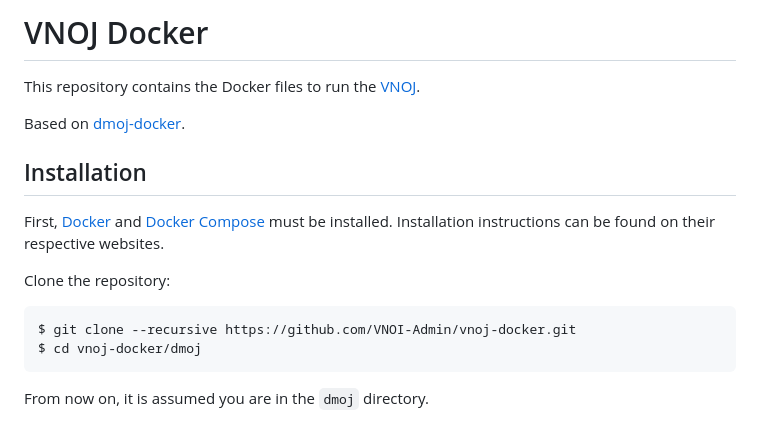
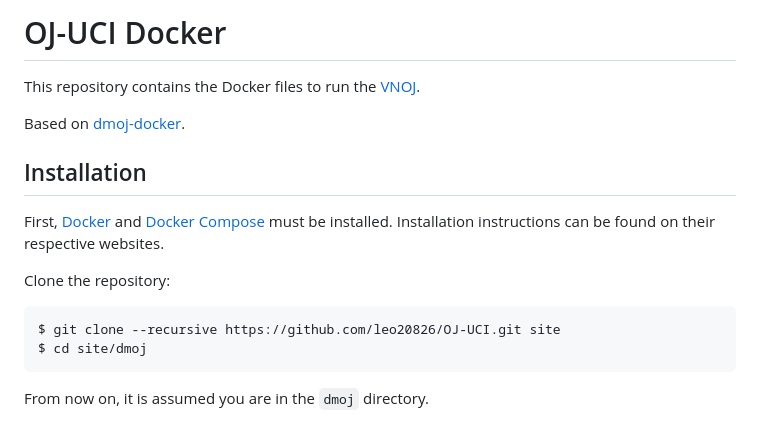
Before and after one commit to leo20826/OJ-UCI, a Markdown page: README.md, the part around the change. GitHub-like rendering.

````diff
--- a/README.md
+++ b/README.md
@@ -1,4 +1,4 @@
-# VNOJ Docker
+# OJ-UCI Docker
 
 This repository contains the Docker files to run the [VNOJ](https://github.com/VNOI-Admin/OJ).
 
@@ -11,8 +11,8 @@ First, [Docker](https://www.docker.com/) and [Docker Compose](https://docs.docke
 Clone the repository:
 
 ```sh
-$ git clone --recursive https://github.com/VNOI-Admin/vnoj-docker.git
-$ cd vnoj-docker/dmoj
+$ git clone --recursive https://github.com/leo20826/OJ-UCI.git site
+$ cd site/dmoj
 ```
 
 From now on, it is assumed you are in the `dmoj` directory.
````
